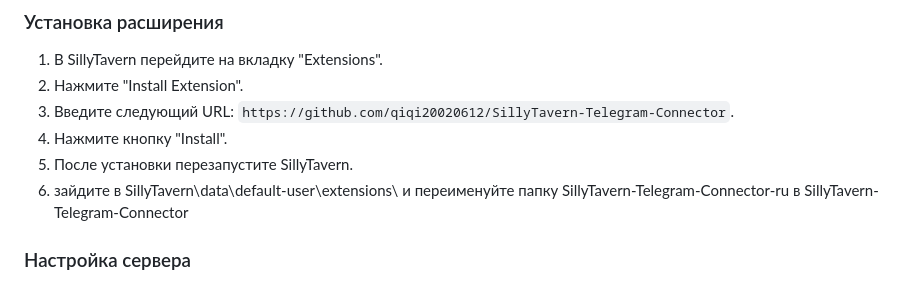
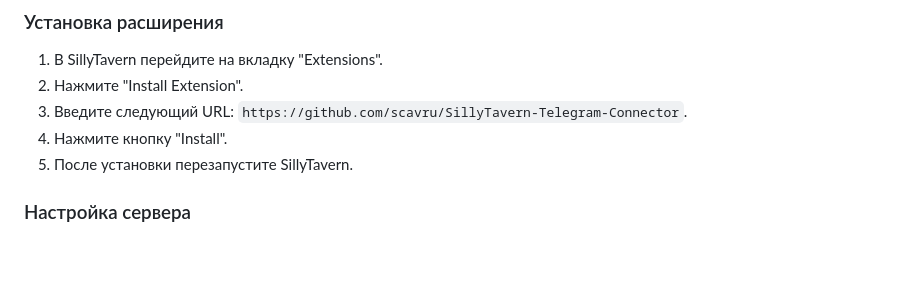
Before and after one commit to scavru/SillyTavern-Telegram-Connector, a Markdown page: README.md, the part around the change. GitHub-like rendering; blank space fills up the shorter version.

```diff
--- a/README.md
+++ b/README.md
@@ -25,10 +25,9 @@ SillyTavern Telegram Connector — это расширение для SillyTaver
 
 1. В SillyTavern перейдите на вкладку "Extensions".
 2. Нажмите "Install Extension".
-3. Введите следующий URL: `https://github.com/qiqi20020612/SillyTavern-Telegram-Connector`.
+3. Введите следующий URL: `https://github.com/scavru/SillyTavern-Telegram-Connector`.
 4. Нажмите кнопку "Install".
 5. После установки перезапустите SillyTavern.
-6. зайдите в SillyTavern\data\default-user\extensions\ и переименуйте папку SillyTavern-Telegram-Connector-ru в SillyTavern-Telegram-Connector
 
 ### Настройка сервера
 
```
